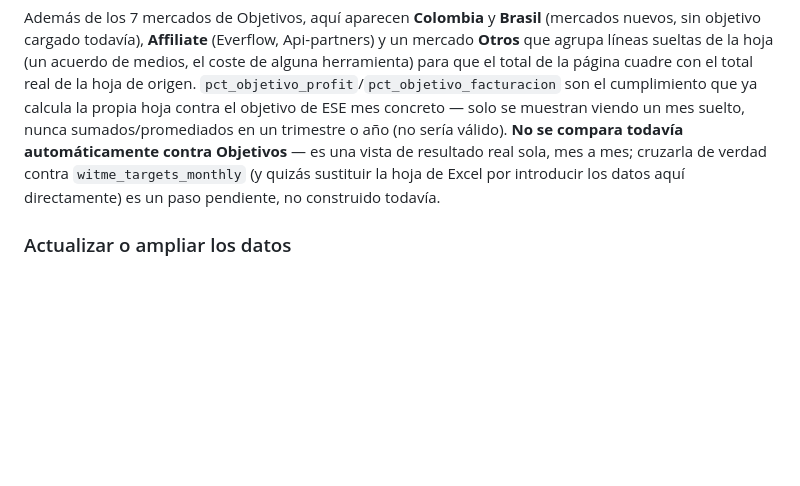
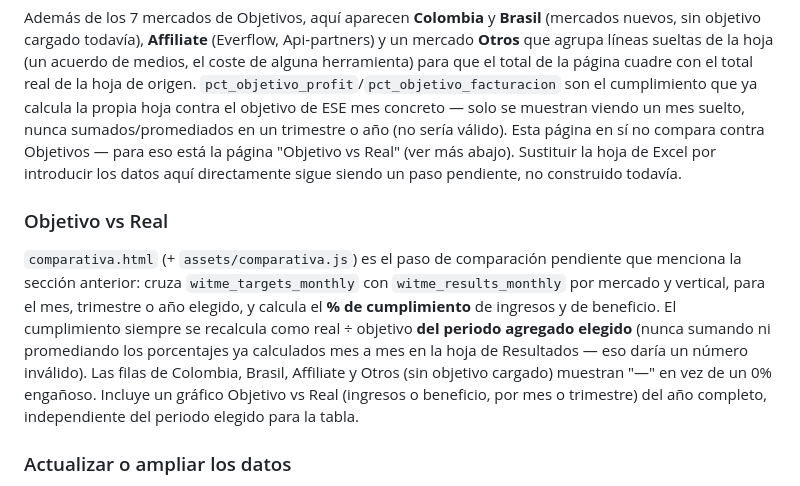
Before and after one commit to lukas612/witmepanel, a Markdown page: README.md, the part around the change. Rendered like a GitHub page; blank space fills up the shorter version.

Commit message:
Document the Objetivo vs Real comparison page in README
Co-Authored-By: Claude Sonnet 5 <noreply@anthropic.com>
Claude-Session: https://claude.ai/code/session_013ezvEuC8GHZfPDavupQNSx

```diff
--- a/README.md
+++ b/README.md
@@ -238,11 +238,24 @@ que el total de la página cuadre con el total real de la hoja de origen.
 `pct_objetivo_profit`/`pct_objetivo_facturacion` son el cumplimiento que
 ya calcula la propia hoja contra el objetivo de ESE mes concreto — solo
 se muestran viendo un mes suelto, nunca sumados/promediados en un
-trimestre o año (no sería válido). **No se compara todavía
-automáticamente contra Objetivos** — es una vista de resultado real
-sola, mes a mes; cruzarla de verdad contra `witme_targets_monthly` (y
-quizás sustituir la hoja de Excel por introducir los datos aquí
-directamente) es un paso pendiente, no construido todavía.
+trimestre o año (no sería válido). Esta página en sí no compara contra
+Objetivos — para eso está la página "Objetivo vs Real" (ver más abajo).
+Sustituir la hoja de Excel por introducir los datos aquí directamente
+sigue siendo un paso pendiente, no construido todavía.
+
+### Objetivo vs Real
+
+`comparativa.html` (+ `assets/comparativa.js`) es el paso de comparación
+pendiente que menciona la sección anterior: cruza `witme_targets_monthly`
+con `witme_results_monthly` por mercado y vertical, para el mes,
+trimestre o año elegido, y calcula el **% de cumplimiento** de ingresos y
+de beneficio. El cumplimiento siempre se recalcula como real ÷ objetivo
+**del periodo agregado elegido** (nunca sumando ni promediando los
+porcentajes ya calculados mes a mes en la hoja de Resultados — eso daría
+un número inválido). Las filas de Colombia, Brasil, Affiliate y Otros
+(sin objetivo cargado) muestran "—" en vez de un 0% engañoso. Incluye un
+gráfico Objetivo vs Real (ingresos o beneficio, por mes o trimestre) del
+año completo, independiente del periodo elegido para la tabla.
 
 ### Actualizar o ampliar los datos
 
```
